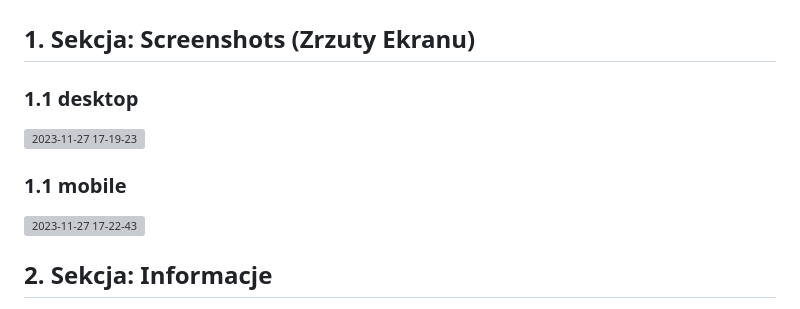
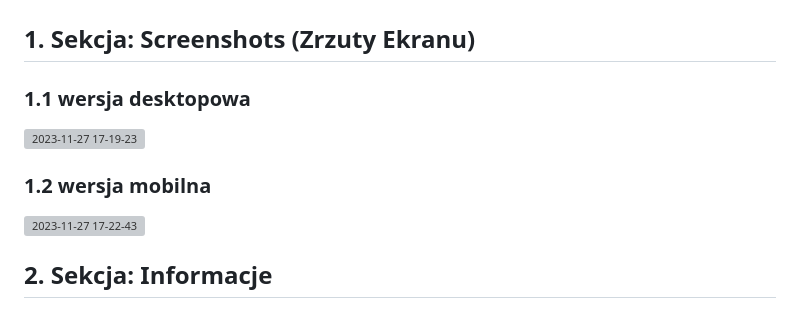
Before and after one commit to JakubZapadka/Kalendarz, a Markdown page: README.md, the part around the change. Drawn GitHub-style; grey boxes are pictures that could not be loaded.

```diff
--- a/README.md
+++ b/README.md
@@ -2,11 +2,11 @@
 
 ## 1. Sekcja: Screenshots (Zrzuty Ekranu)
 
-### 1.1 desktop
+### 1.1 wersja desktopowa
 
 ![2023-11-27 17-19-23](https://github.com/JakubZapadka/Kalendarz/assets/102255945/2e6d4f7c-ab38-4e2a-9520-18ee30ea72f4)
 
-### 1.1 mobile
+### 1.2 wersja mobilna
 
 ![2023-11-27 17-22-43](https://github.com/JakubZapadka/Kalendarz/assets/102255945/e4d7ce50-0d9f-42bc-982c-b2d5bf97b631)
 
```
